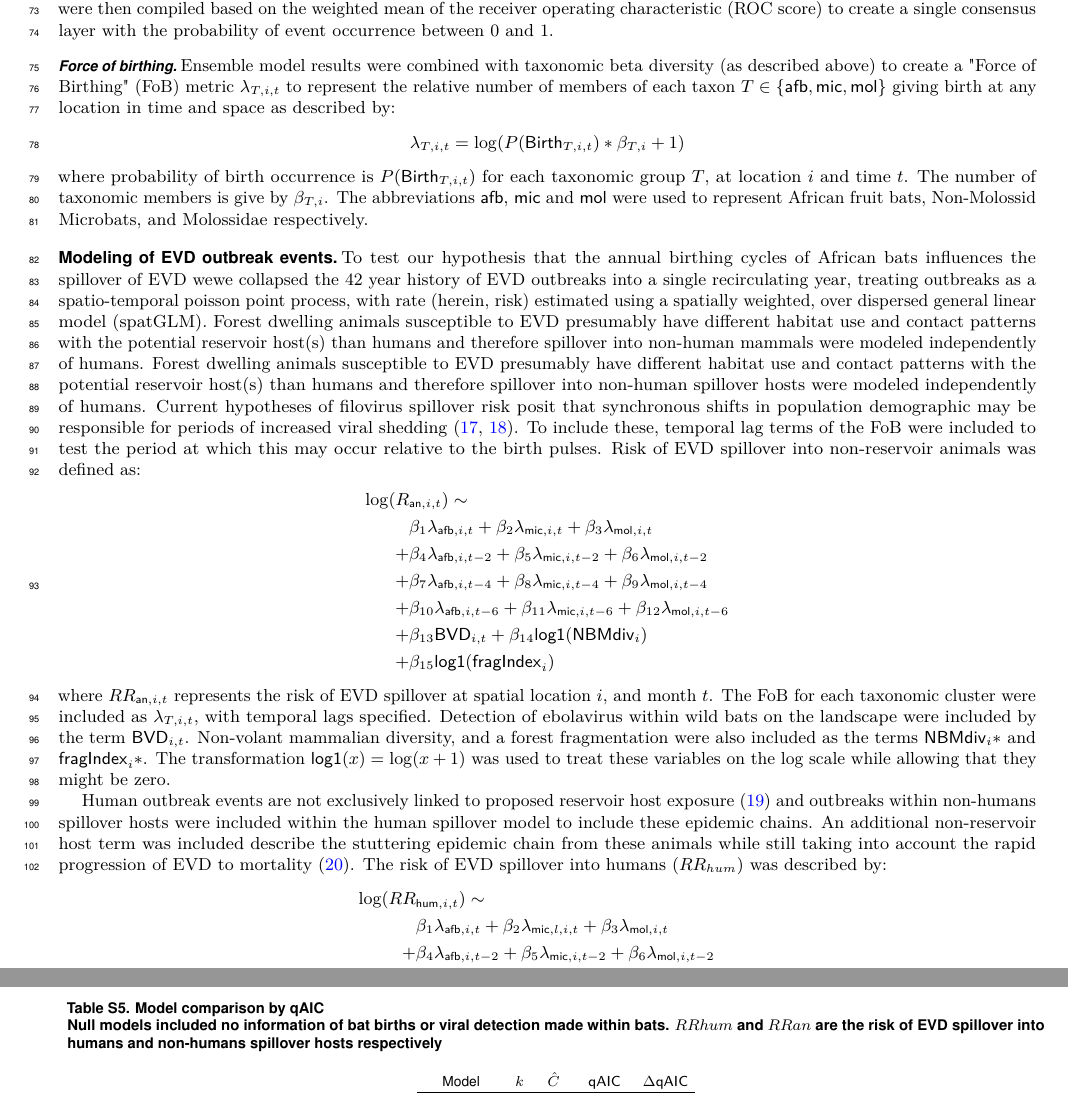
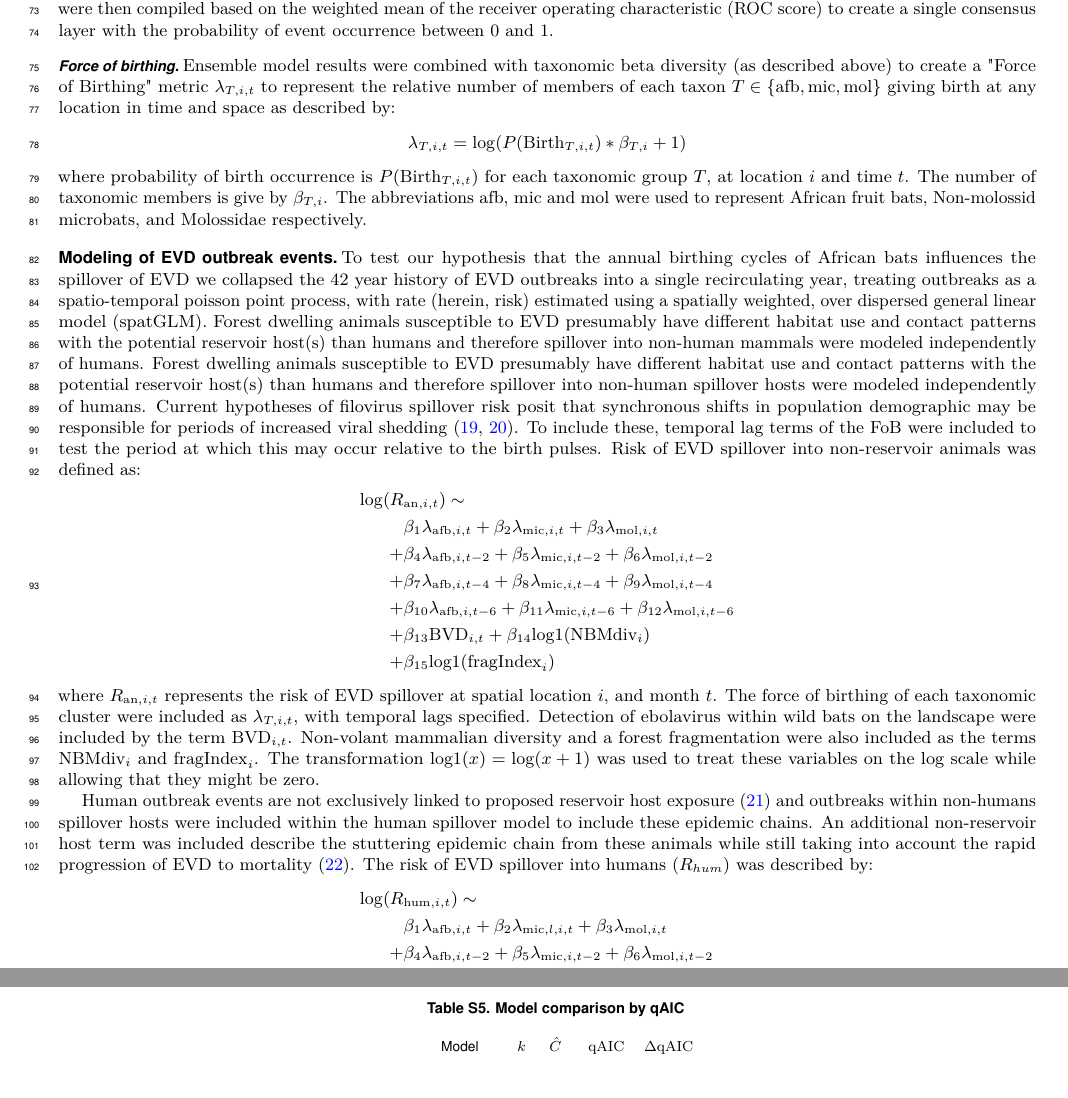
Before and after one commit to cReedHranac/SI_FS_PNAS, a LaTeX document (SI_FS.tex): two parts of pages 3 and 10 of 22, joined at a grey line, cut so that both start at the same text, the shorter picture padded with empty space. Compiled offline with pdfLaTeX.

Commit message:
After Dave's edits

```diff
--- a/SI_FS.tex
+++ b/SI_FS.tex
@@ -6,10 +6,10 @@
 \usepackage{csvsimple}
 
 %% shortcuts
-\newcommand{\afb}{\mathsf{afb}}
-\newcommand{\mic}{\mathsf{mic}}
-\newcommand{\mol}{\mathsf{mol}}
-\newcommand{\logplus}{\mathsf{log1}}
+\newcommand{\afb}{\mathrm{afb}}
+\newcommand{\mic}{\mathrm{mic}}
+\newcommand{\mol}{\mathrm{mol}}
+\newcommand{\logplus}{\mathrm{log1}}
 
 
 \templatetype{pnassupportinginfo}
@@ -54,37 +53,38 @@ Temporal co-variate data was selected using a wider six month sliding window. Se
-EMNS were then procedurally generated for all taxonomic clusters for all pairs of consecutive months where the number of combined observations was greater than 7. Ten iterations of the potential eight preliminary models (generalized linear model, generalized boosted model, classification tree analysis, artificial neural network, surface range envelope, flexible discriminate analysis, random forest and maximum entropy) were computed using a standard 70:30 training:test ratio. Ensemble models were then compiled based on the weighted mean of the receiver operating characteristic (ROC score) to create a single consensus layer with the probability of event occurrence between 0 and 1.\par
+Temporal co-variate data was selected using a wider six month sliding window. Selections were centred on the same two month sliding window used for the occurrence/absences and included the two preceding, and two following months. Due to the inherent correlation of the co-variate layers (especially the temporally dynamic co-variate layers) and general non-independence of all selected environmental metrics, a raster based principal components analysis (PCA) method was used to reduce the dimensionality of all continuous predictors into six orthogonal principal components using the \texttt{rasterPCA} function of the package RStoobox \cite{Leutner2017RStoolbox:Analysis}. The categorical land cover variable was then added back to the other dimensionally reduced co-variates and occurrence/absence data were fed into the \texttt{biomod2}\cite{Thuiller2017Biomod2:Modeling} framework.\par
+ENMs were then procedurally generated for all taxonomic clusters for all pairs of consecutive months where the number of combined observations was greater than 7. Ten iterations of the potential eight preliminary models (generalized linear model, generalized boosted model, classification tree analysis, artificial neural network, surface range envelope, flexible discriminate analysis, random forest and maximum entropy) were computed using a standard 70:30 training:test ratio. Ensemble models were then compiled based on the weighted mean of the receiver operating characteristic (ROC score) to create a single consensus layer with the probability of event occurrence between 0 and 1.\par
 \subsubsection*{Force of birthing}
-Ensemble model results were combined with taxonomic beta diversity (as described above) to create a "Force of Birthing" (FoB) metric $\lambda_{T,i,t}$ to represent the relative number of members of each taxon $T \in \{\afb, \mic, \mol\}$ giving birth at any location in time and space as described by:
+Ensemble model results were combined with taxonomic beta diversity (as described above) to create a "Force of Birthing" metric $\lambda_{T,i,t}$ to represent the relative number of members of each taxon $T \in \{\afb, \mic, \mol\}$ giving birth at any location in time and space as described by:
 \[
-  	    \lambda_{T,i,t} = \log(P(\mathsf{Birth}_{T,i,t})*\beta_{T,i} +1)
+  	    \lambda_{T,i,t} = \log(P(\mathrm{Birth}_{T,i,t})*\beta_{T,i} +1)
 \]
-where probability of birth occurrence is $P(\mathsf{Birth}_{T,i,t})$ for each taxonomic group $T$, at location $i$ and time $t$. The number of taxonomic members is give by $\beta_{T,i}$. The abbreviations $\afb$, $\mic$ and $\mol$ were used to represent African fruit bats, Non-Molossid Microbats, and Molossidae respectively. \par
+where probability of birth occurrence is $P(\mathrm{Birth}_{T,i,t})$ for each taxonomic group $T$, at location $i$ and time $t$. The number of taxonomic members is give by $\beta_{T,i}$. The abbreviations $\afb$, $\mic$ and $\mol$ were used to represent African fruit bats, Non-molossid microbats, and Molossidae respectively. \par
 \subsection*{Modeling of EVD outbreak events}
 \label{spatGLM}
 
-To test our hypothesis that the annual birthing cycles of African bats influences the spillover of EVD wewe collapsed the 42 year history of EVD outbreaks into a single recirculating year, treating outbreaks as a spatio-temporal poisson point process, with rate (herein, risk) estimated using a spatially weighted, over dispersed general linear model (spatGLM). Forest dwelling animals susceptible to EVD presumably have different habitat use and contact patterns with the potential reservoir host(s) than humans and therefore spillover into non-human mammals were modeled independently of humans. Forest dwelling animals susceptible to EVD presumably have different habitat use and contact patterns with the potential reservoir host(s) than humans and therefore spillover into non-human spillover hosts were modeled independently of humans. Current hypotheses of filovirus spillover risk posit that synchronous shifts in population demographic may be responsible for periods of increased viral shedding \cite{Hayman2015BiannualPopulations, Pourrut2009LargeAegyptiacus.}. To include these, temporal lag terms of the FoB were included to test the period at which this may occur relative to the birth pulses. Risk of EVD spillover into non-reservoir animals was defined as:
+To test our hypothesis that the annual birthing cycles of African bats influences the spillover of EVD we collapsed the 42 year history of EVD outbreaks into a single recirculating year, treating outbreaks as a spatio-temporal poisson point process, with rate (herein, risk) estimated using a spatially weighted, over dispersed general linear model (spatGLM). Forest dwelling animals susceptible to EVD presumably have different habitat use and contact patterns with the potential reservoir host(s) than humans and therefore spillover into non-human mammals were modeled independently of humans. Forest dwelling animals susceptible to EVD presumably have different habitat use and contact patterns with the potential reservoir host(s) than humans and therefore spillover into non-human spillover hosts were modeled independently of humans. Current hypotheses of filovirus spillover risk posit that synchronous shifts in population demographic may be responsible for periods of increased viral shedding \cite{Hayman2015BiannualPopulations, Pourrut2009LargeAegyptiacus.}. To include these, temporal lag terms of the FoB were included to test the period at which this may occur relative to the birth pulses. Risk of EVD spillover into non-reservoir animals was defined as:
 \[
 \begin{split}
-    \log(R& _{\mathsf{an}, i, t}) \sim \\
+    \log(R& _{\mathrm{an}, i, t}) \sim \\
     & \beta_1 \lambda_{\afb, i, t} + \beta_2 \lambda_{\mic, i, t} + \beta_3 \lambda_{\mol, i, t} \\
  + &\beta_4 \lambda_{\afb, i, t-2} + \beta_5 \lambda_{\mic, i, t-2} + \beta_6 \lambda_{\mol, i, t-2} \\
  + &\beta_7 \lambda_{\afb, i, t-4} + \beta_8 \lambda_{\mic, i, t-4} + \beta_9 \lambda_{\mol, i, t-4} \\
  + &\beta_{10} \lambda_{\afb, i, t-6} + \beta_{11} \lambda_{\mic, i, t-6} + \beta_{12} \lambda_{\mol, i, t-6} \\
- +&\beta_{13} \mathsf{BVD}_{i,t} +  \beta_{14} \logplus(\mathsf{NBM div}_{i})\\
- + &\beta_{15} \logplus(\mathsf{fragIndex}_{i})
+ +&\beta_{13} \mathrm{BVD}_{i,t} +  \beta_{14} \logplus(\mathrm{NBM div}_{i})\\
+ + &\beta_{15} \logplus(\mathrm{fragIndex}_{i})
 \end{split}
 \]
-where $RR_{\mathsf{an}, i, t}$ represents the risk of EVD spillover at spatial location $i$, and month $t$. The FoB for each taxonomic cluster were included as $\lambda_{T, i, t}$, with temporal lags specified. Detection of ebolavirus within wild bats on the landscape were included by the term $\mathsf{BVD}_{i,t}$. Non-volant mammalian diversity, and a forest fragmentation were also included as the terms $\mathsf{NBM div}_{i}*$ and $\mathsf{fragIndex}_{i}*$. The transformation $\logplus(x) = \log(x + 1)$ was used to treat these variables on the log scale while allowing that they might be zero.
+where $R_{\mathrm{an}, i, t}$ represents the risk of EVD spillover at spatial location $i$, and month $t$. The force of birthing of each taxonomic cluster were included as $\lambda_{T, i, t}$, with temporal lags specified. Detection of ebolavirus within wild bats on the landscape were included by the term $\mathrm{BVD}_{i,t}$. Non-volant mammalian diversity and a forest fragmentation were also included as the terms $\mathrm{NBM div}_{i}$ and $\mathrm{fragIndex}_{i}$. The transformation $\logplus(x) = \log(x + 1)$ was used to treat these variables on the log scale while allowing that they might be zero.
 
-Human outbreak events are not exclusively linked to proposed reservoir host exposure \cite{Pourrut2005TheAfrica} and outbreaks within non-humans spillover hosts were included within the human spillover model to include these epidemic chains. An additional non-reservoir host term was included describe the stuttering epidemic chain from these animals while still taking into account the rapid progression of EVD to mortality \cite{Swanepoel1996ExperimentalVirus}. The risk of EVD spillover into humans ($RR_{hum}$) was described by:
+Human outbreak events are not exclusively linked to proposed reservoir host exposure \cite{Pourrut2005TheAfrica} and outbreaks within non-humans spillover hosts were included within the human spillover model to include these epidemic chains. An additional non-reservoir host term was included describe the stuttering epidemic chain from these animals while still taking into account the rapid progression of EVD to mortality \cite{Swanepoel1996ExperimentalVirus}. The risk of EVD spillover into humans ($R_{hum}$) was described by:
 \[
     \begin{split}
-\log(RR&_{\mathsf{hum}, i, t}) \sim \\
+\log(R&_{\mathrm{hum}, i, t}) \sim \\
 &\beta_1 \lambda_{\afb, i, t} + \beta_2 \lambda_{\mic, l, i, t} + \beta_3 \lambda_{\mol, i, t} \\
  + &\beta_4 \lambda_{\afb, i, t-2} + \beta_5 \lambda_{\mic, i, t-2} + \beta_6 \lambda_{\mol, i, t-2} \\
  + &\beta_7 \lambda_{\afb, i, t-4} + \beta_8 \lambda_{\mic, i, t-4} + \beta_9 \lambda_{\mol, i, t-4} \\
  + &\beta_{10} \lambda_{\afb, i, t-6} + \beta_{11} \lambda_{\mic, i, t-6} + \beta_{12} \lambda_{\mol, i, t-6} \\
- + &\beta_{13} OB_{\mathsf{an}, i, t} + \beta_{14} OB_{\mathsf{an},i, t-1}  \\
- +&\beta_{15} \mathsf{BVD}_{i,t} + \beta_{16} \logplus(\mathsf{PopDen}_{i})  \\
- + &\beta_{17} \logplus(\mathsf{NBM div}_{i}) + \beta_{18} \logplus(\mathsf{fragIndex}_{i})
+ + &\beta_{13} OB_{\mathrm{an}, i, t} + \beta_{14} OB_{\mathrm{an},i, t-1}  \\
+ +&\beta_{15} \mathrm{BVD}_{i,t} + \beta_{16} \logplus(\mathrm{PopDen}_{i})  \\
+ + &\beta_{17} \logplus(\mathrm{NBM div}_{i}) + \beta_{18} \logplus(\mathrm{fragIndex}_{i})
     \end{split}
 \]
@@ -271,11 +272,8 @@ The abbreviations ptr, mic, and mol, represent African fruit bats, non-molossid
 \newpage\clearpage
 \begin{table}[!h]
     \centering
-    \caption{Model comparison by qAIC\\
-    Null models included no information of bat births or viral detection made within bats. $RRhum$ and $RRan$ are the risk of EVD spillover into humans and non-humans spillover hosts respectively}
+    \caption{Model comparison by qAIC}
     \label{tab:qAIC}
     \begin{tabular}{l r r r r}
-    \multicolumn{1}{c}{Model} & \multicolumn{1}{c}{$k$} & \multicolumn{1}{c}{$\hat{C}$} & \multicolumn{1}{c}{$\mathsf{qAIC}$} & \multicolumn{1}{c}{$\Delta \mathsf{qAIC}$}\\
+    \multicolumn{1}{c}{Model} & \multicolumn{1}{c}{$k$} & \multicolumn{1}{c}{$\hat{C}$} & \multicolumn{1}{c}{$\mathrm{qAIC}$} & \multicolumn{1}{c}{$\Delta \mathrm{qAIC}$}\\
      \hline\hline
-$RR_\mathsf{hum} Null$ & 6 & 1.88 & 1072.44 & - \\
-$RR_\mathsf{hum} Full$ & 18 & 1.35 & 759.05 & -313.39 \\
```
Also changed, not shown: SI_FS_PNAS.bib (+18 -0 lines), SI_FS.tex (30 more changed lines).
